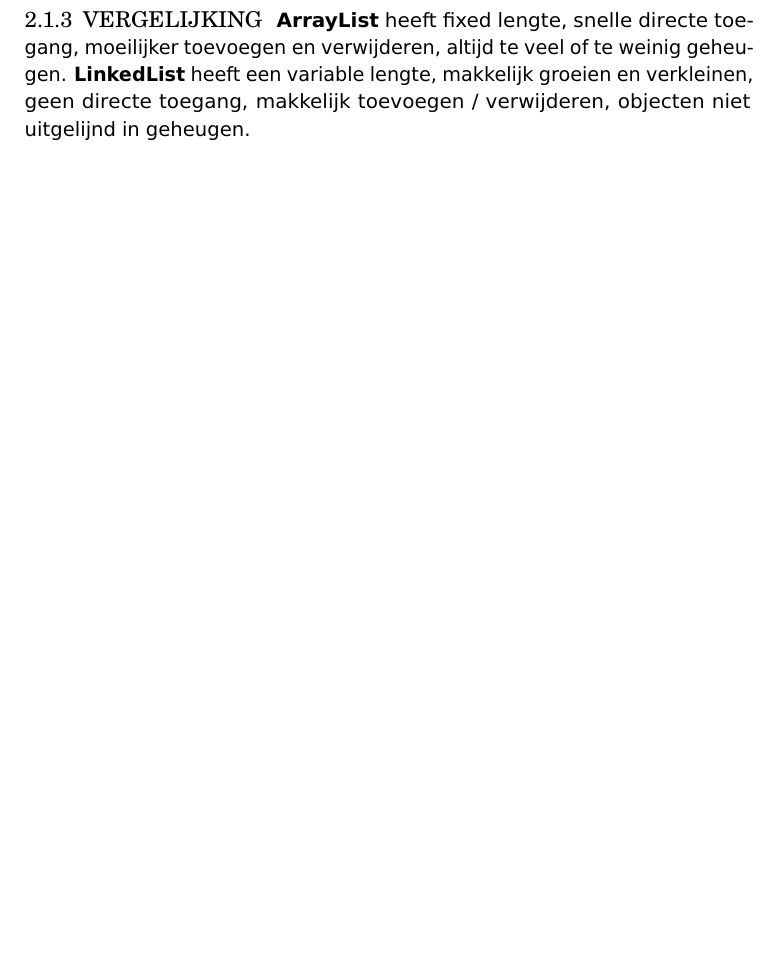
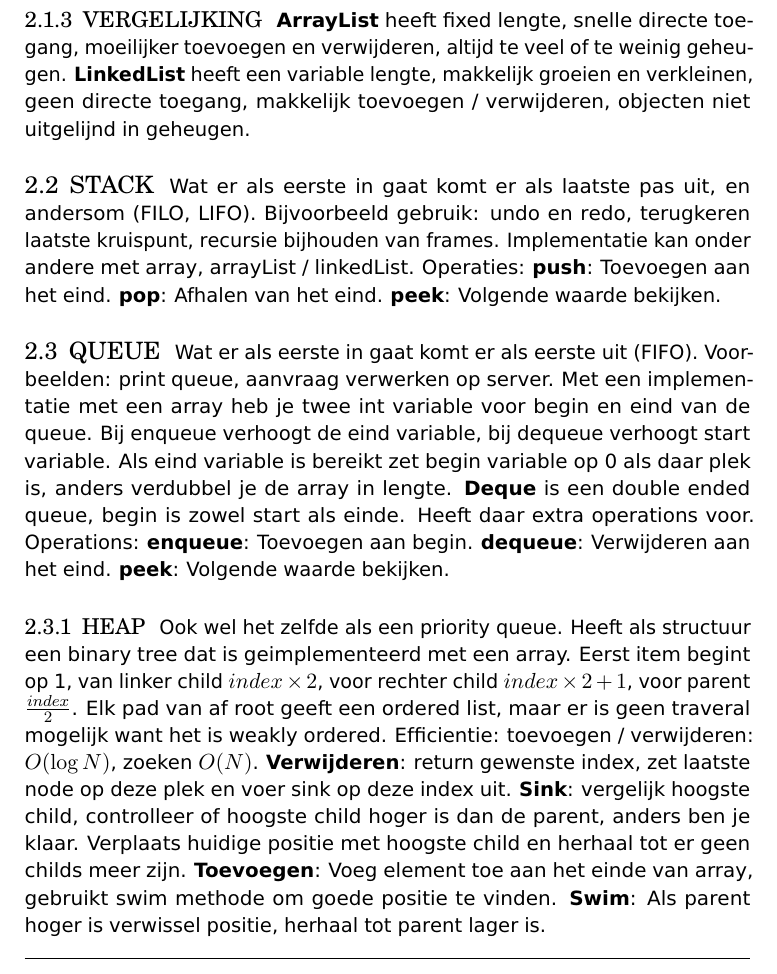
Before and after one commit to joostsijm/ads_samenvatting, a LaTeX document (master.tex, which reads docs/datatypes.tex): part of page 11 of 14 before the commit and part of page 11 of 15 after it, cut so that both start at the same text, the shorter picture padded with empty space. Compiled offline with pdfLaTeX.

Commit message:
Add stack and queues to docs

```diff
--- a/docs/datatypes.tex
+++ b/docs/datatypes.tex
@@ -37,3 +37,38 @@ Er bestaan verschillende types.
 \subsubsection{Vergelijking}
 \textbf{ArrayList} heeft fixed lengte, snelle directe toegang, moeilijker toevoegen en verwijderen, altijd te veel of te weinig geheugen.
 \textbf{LinkedList} heeft een variable lengte, makkelijk groeien en verkleinen, geen directe toegang, makkelijk toevoegen / verwijderen, objecten niet uitgelijnd in geheugen.
+
+\subsection{Stack}
+Wat er als eerste in gaat komt er als laatste pas uit, en andersom (FILO, LIFO).
+Bijvoorbeeld gebruik: undo en redo, terugkeren laatste kruispunt, recursie bijhouden van frames.
+Implementatie kan onder andere met array, arrayList / linkedList.
+Operaties:
+\textbf{push}: Toevoegen aan het eind.
+\textbf{pop}: Afhalen van het eind.
+\textbf{peek}: Volgende waarde bekijken.
+
+\subsection{Queue}
+Wat er als eerste in gaat komt er als eerste uit (FIFO).
+Voorbeelden: print queue, aanvraag verwerken op server.
+Met een implementatie met een array heb je twee int variable voor begin en eind van de queue.
+Bij enqueue verhoogt de eind variable, bij dequeue verhoogt start variable.
+Als eind variable is bereikt zet begin variable op 0 als daar plek is, anders verdubbel je de array in lengte.
+\textbf{Deque} is een double ended queue, begin is zowel start als einde.
+Heeft daar extra operations voor.
+Operations:
+\textbf{enqueue}: Toevoegen aan begin.
+\textbf{dequeue}: Verwijderen aan het eind.
+\textbf{peek}: Volgende waarde bekijken.
+
+
+\subsubsection{Heap}
+Ook wel het zelfde als een priority queue.
+Heeft als structuur een binary tree dat is geimplementeerd met een array.
+Eerst item begint op 1, van linker child $index \times 2$, voor rechter child $index \times 2 + 1$, voor parent $\frac{index}{2}$.
+Elk pad van af root geeft een ordered list, maar er is geen traveral mogelijk want het is weakly ordered.
+Efficientie: toevoegen / verwijderen: $O(\log N)$, zoeken $O(N)$.
+\textbf{Verwijderen}: return gewenste index, zet laatste node op deze plek en voer sink op deze index uit.
+\textbf{Sink}: vergelijk hoogste child, controlleer of hoogste child hoger is dan de parent, anders ben je klaar.
+Verplaats huidige positie met hoogste child en herhaal tot er geen childs meer zijn.
+\textbf{Toevoegen}: Voeg element toe aan het einde van array, gebruikt swim methode om goede positie te vinden.
+\textbf{Swim}: Als parent hoger is verwissel positie, herhaal tot parent lager is.
```
